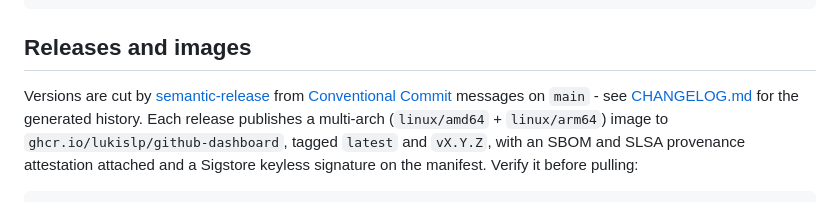
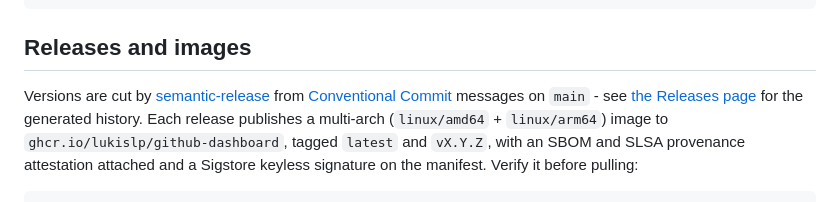
Before and after one commit to lukislp/github-dashboard, a Markdown page: README.md, the part around the change. GitHub-like rendering.

Commit message:
docs: point the changelog link at Releases instead of CHANGELOG.md (#39)
CHANGELOG.md stops being updated now that semantic-release no longer
commits it back (see the ci: drop the changelog commit from semantic-release PR).

```diff
--- a/README.md
+++ b/README.md
@@ -329,7 +329,8 @@ PYTHONPATH=. python fuzz/fuzz_parsers.py -max_total_time=60
 
 Versions are cut by [semantic-release](https://semantic-release.gitbook.io/) from
 [Conventional Commit](https://www.conventionalcommits.org/) messages on `main` - see
-[CHANGELOG.md](CHANGELOG.md) for the generated history. Each release publishes a multi-arch
+[the Releases page](https://github.com/lukislp/github-dashboard/releases) for the generated
+history. Each release publishes a multi-arch
 (`linux/amd64` + `linux/arm64`) image to `ghcr.io/lukislp/github-dashboard`, tagged `latest` and
 `vX.Y.Z`, with an SBOM and SLSA provenance attestation attached and a Sigstore keyless signature
 on the manifest. Verify it before pulling:
```
